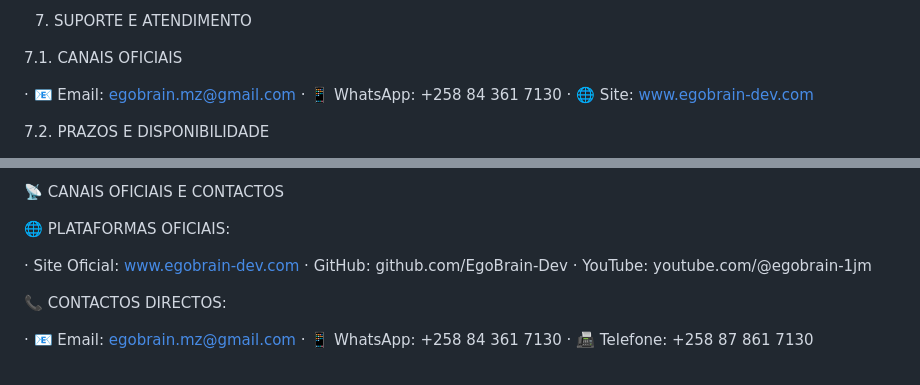
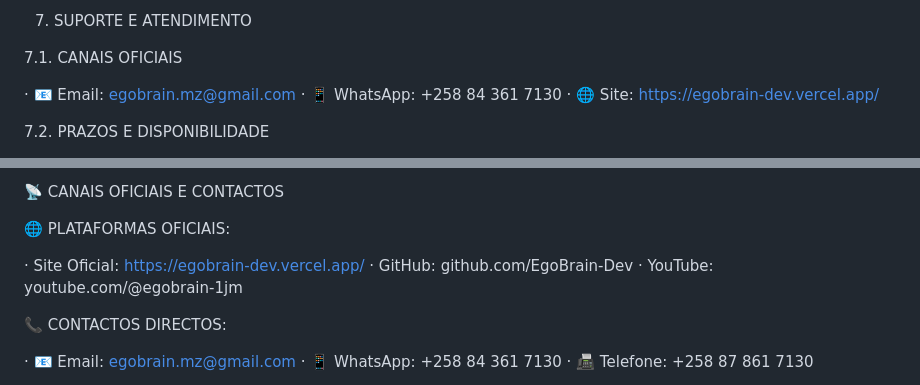
Before and after one commit to EgoBrain-Dev/egobrain-dev, a Markdown page: LICENSE.md, 2 parts joined by grey strips. Rendered like a GitHub page.

Commit message:
Atualizar o LICENSE.md
inclusão de site oficial da EgoBrain-Dev: https://egobrain-dev.vercel.app/

```diff
--- a/LICENSE.md
+++ b/LICENSE.md
@@ -98,7 +98,7 @@ O Licenciante não será responsável por quaisquer danos indiretos, incidentais
 
 · 📧 Email: egobrain.mz@gmail.com
 · 📱 WhatsApp: +258 84 361 7130
-· 🌐 Site: www.egobrain-dev.com
+· 🌐 Site: https://egobrain-dev.vercel.app/
 
 7.2. PRAZOS E DISPONIBILIDADE
 
@@ -185,7 +185,7 @@ Ao aceder e utilizar o site oficial da EgoBrain-Dev, o Usuário reconhece e acei
 
 🌐 PLATAFORMAS OFICIAIS:
 
-· Site Oficial: www.egobrain-dev.com
+· Site Oficial: https://egobrain-dev.vercel.app/
 · GitHub: github.com/EgoBrain-Dev
 · YouTube: youtube.com/@egobrain-1jm
 
```
